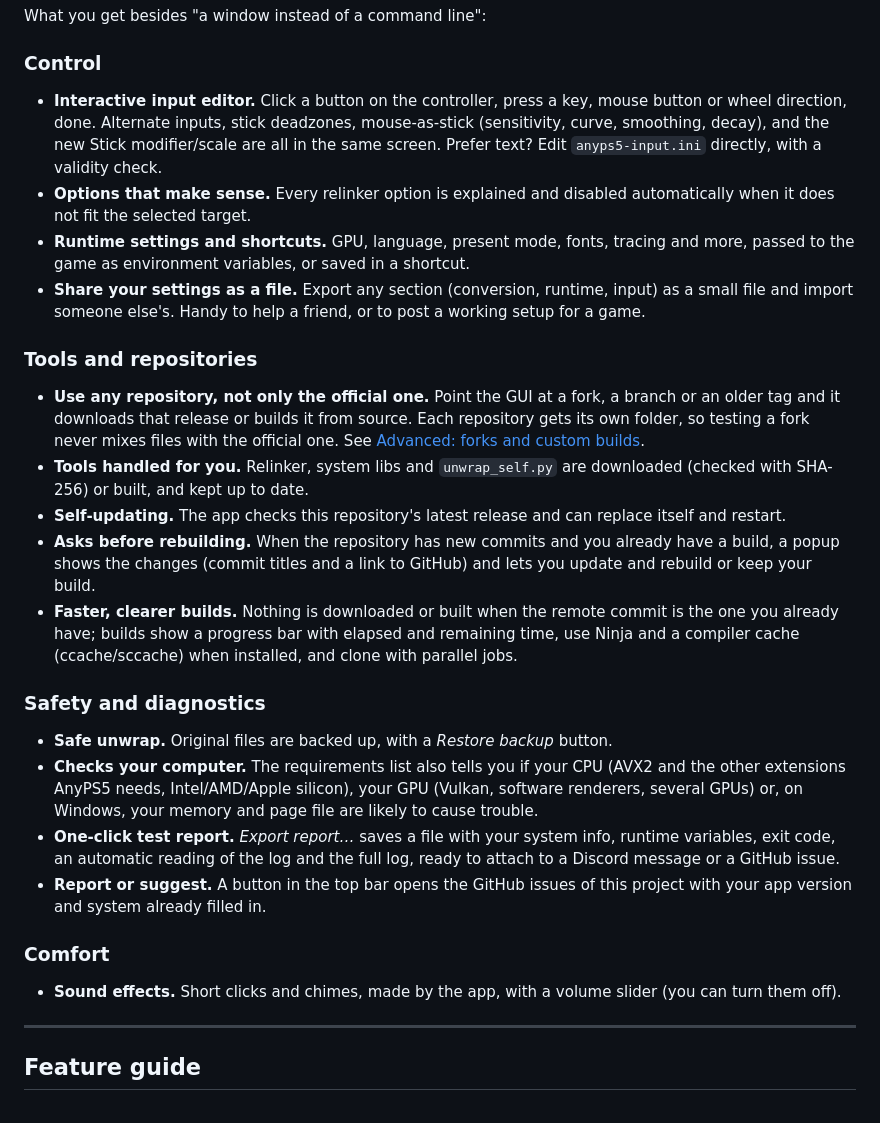
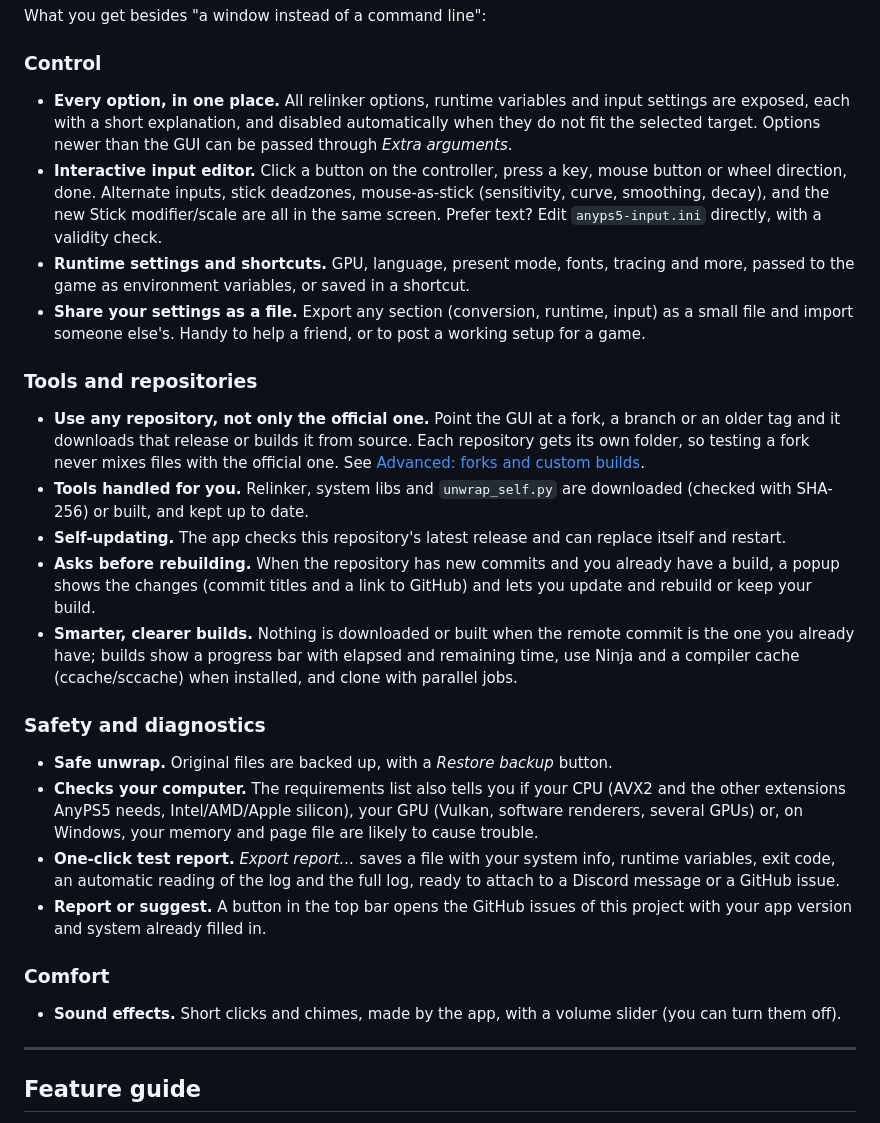
Before and after one commit to Lenny4250gh/AnyPS5-GUI, a Markdown page: README.md, the part around one of its changes. Drawn GitHub-style.

```diff
--- a/README.md
+++ b/README.md
@@ -131,29 +145,29 @@ What you get besides "a window instead of a command line":
 
 ### Control
 
--  **Interactive input editor.** Click a button on the controller, press a key, mouse button or wheel direction, done. Alternate inputs, stick deadzones, mouse-as-stick (sensitivity, curve, smoothing, decay), and the new Stick modifier/scale are all in the same screen. Prefer text? Edit `anyps5-input.ini` directly, with a validity check.
--  **Options that make sense.** Every relinker option is explained and disabled automatically when it does not fit the selected target.
--  **Runtime settings and shortcuts.** GPU, language, present mode, fonts, tracing and more, passed to the game as environment variables, or saved in a shortcut.
--  **Share your settings as a file.** Export any section (conversion, runtime, input) as a small file and import someone else's. Handy to help a friend, or to post a working setup for a game.
+- **Every option, in one place.** All relinker options, runtime variables and input settings are exposed, each with a short explanation, and disabled automatically when they do not fit the selected target. Options newer than the GUI can be passed through *Extra arguments*.
+- **Interactive input editor.** Click a button on the controller, press a key, mouse button or wheel direction, done. Alternate inputs, stick deadzones, mouse-as-stick (sensitivity, curve, smoothing, decay), and the new Stick modifier/scale are all in the same screen. Prefer text? Edit `anyps5-input.ini` directly, with a validity check.
+- **Runtime settings and shortcuts.** GPU, language, present mode, fonts, tracing and more, passed to the game as environment variables, or saved in a shortcut.
+- **Share your settings as a file.** Export any section (conversion, runtime, input) as a small file and import someone else's. Handy to help a friend, or to post a working setup for a game.
 
 ### Tools and repositories
 
--  **Use any repository, not only the official one.** Point the GUI at a fork, a branch or an older tag and it downloads that release or builds it from source. Each repository gets its own folder, so testing a fork never mixes files with the official one. See [Advanced: forks and custom builds](#advanced-forks-and-custom-builds).
--  **Tools handled for you.** Relinker, system libs and `unwrap_self.py` are downloaded (checked with SHA-256) or built, and kept up to date.
--  **Self-updating.** The app checks this repository's latest release and can replace itself and restart.
--  **Asks before rebuilding.** When the repository has new commits and you already have a build, a popup shows the changes (commit titles and a link to GitHub) and lets you update and rebuild or keep your build.
--  **Faster, clearer builds.** Nothing is downloaded or built when the remote commit is the one you already have; builds show a progress bar with elapsed and remaining time, use Ninja and a compiler cache (ccache/sccache) when installed, and clone with parallel jobs.
+- **Use any repository, not only the official one.** Point the GUI at a fork, a branch or an older tag and it downloads that release or builds it from source. Each repository gets its own folder, so testing a fork never mixes files with the official one. See [Advanced: forks and custom builds](#advanced-forks-and-custom-builds).
+- **Tools handled for you.** Relinker, system libs and `unwrap_self.py` are downloaded (checked with SHA-256) or built, and kept up to date.
+- **Self-updating.** The app checks this repository's latest release and can replace itself and restart.
+- **Asks before rebuilding.** When the repository has new commits and you already have a build, a popup shows the changes (commit titles and a link to GitHub) and lets you update and rebuild or keep your build.
+- **Smarter, clearer builds.** Nothing is downloaded or built when the remote commit is the one you already have; builds show a progress bar with elapsed and remaining time, use Ninja and a compiler cache (ccache/sccache) when installed, and clone with parallel jobs.
 
 ### Safety and diagnostics
 
--  **Safe unwrap.** Original files are backed up, with a *Restore backup* button.
--  **Checks your computer.** The requirements list also tells you if your CPU (AVX2 and the other extensions AnyPS5 needs, Intel/AMD/Apple silicon), your GPU (Vulkan, software renderers, several GPUs) or, on Windows, your memory and page file are likely to cause trouble.
--  **One-click test report.** *Export report…* saves a file with your system info, runtime variables, exit code, an automatic reading of the log and the full log, ready to attach to a Discord message or a GitHub issue.
--  **Report or suggest.** A button in the top bar opens the GitHub issues of this project with your app version and system already filled in.
+- **Safe unwrap.** Original files are backed up, with a *Restore backup* button.
+- **Checks your computer.** The requirements list also tells you if your CPU (AVX2 and the other extensions AnyPS5 needs, Intel/AMD/Apple silicon), your GPU (Vulkan, software renderers, several GPUs) or, on Windows, your memory and page file are likely to cause trouble.
+- **One-click test report.** *Export report…* saves a file with your system info, runtime variables, exit code, an automatic reading of the log and the full log, ready to attach to a Discord message or a GitHub issue.
+- **Report or suggest.** A button in the top bar opens the GitHub issues of this project with your app version and system already filled in.
 
 ### Comfort
 
--  **Sound effects.** Short clicks and chimes, made by the app, with a volume slider (you can turn them off).
+- **Sound effects.** Short clicks and chimes, made by the app, with a volume slider (you can turn them off).
 
 ---
 
```
Also changed, not shown: other parts of README.md (+19 -5 lines).
